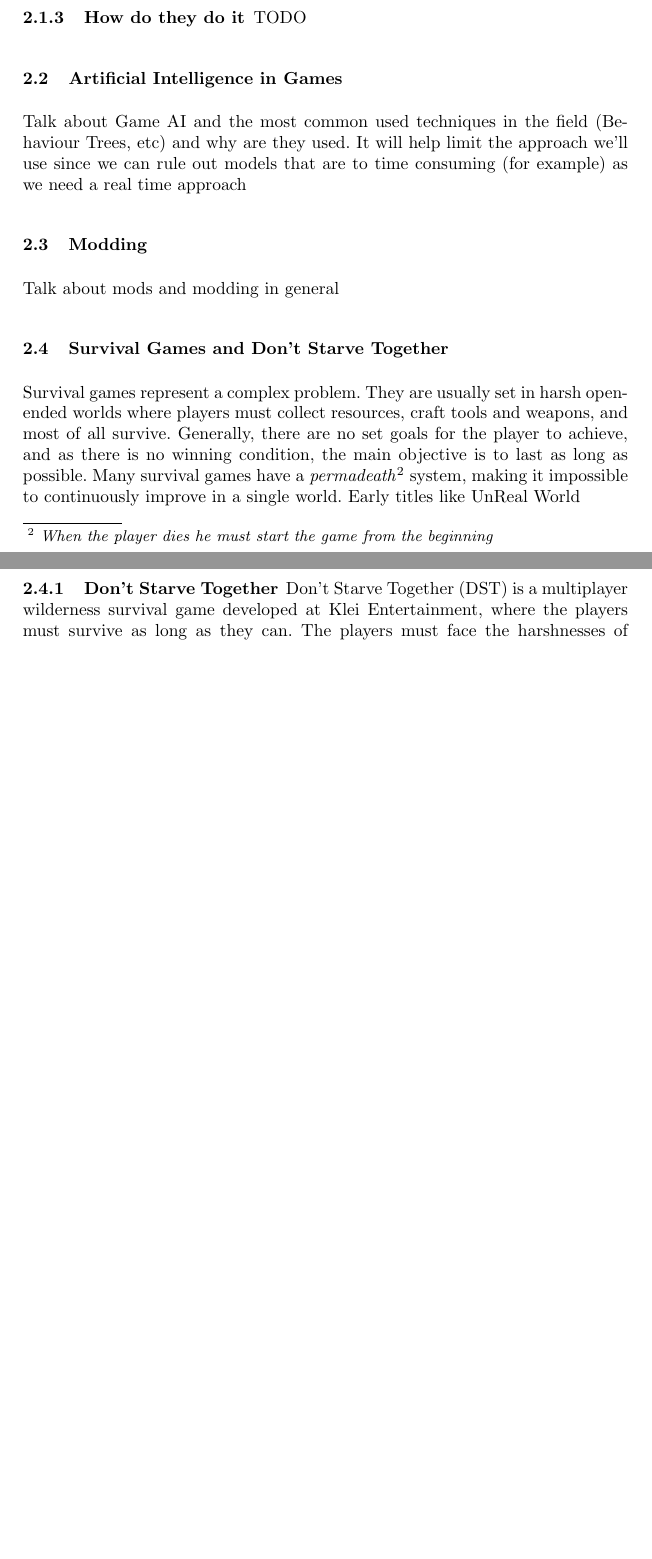
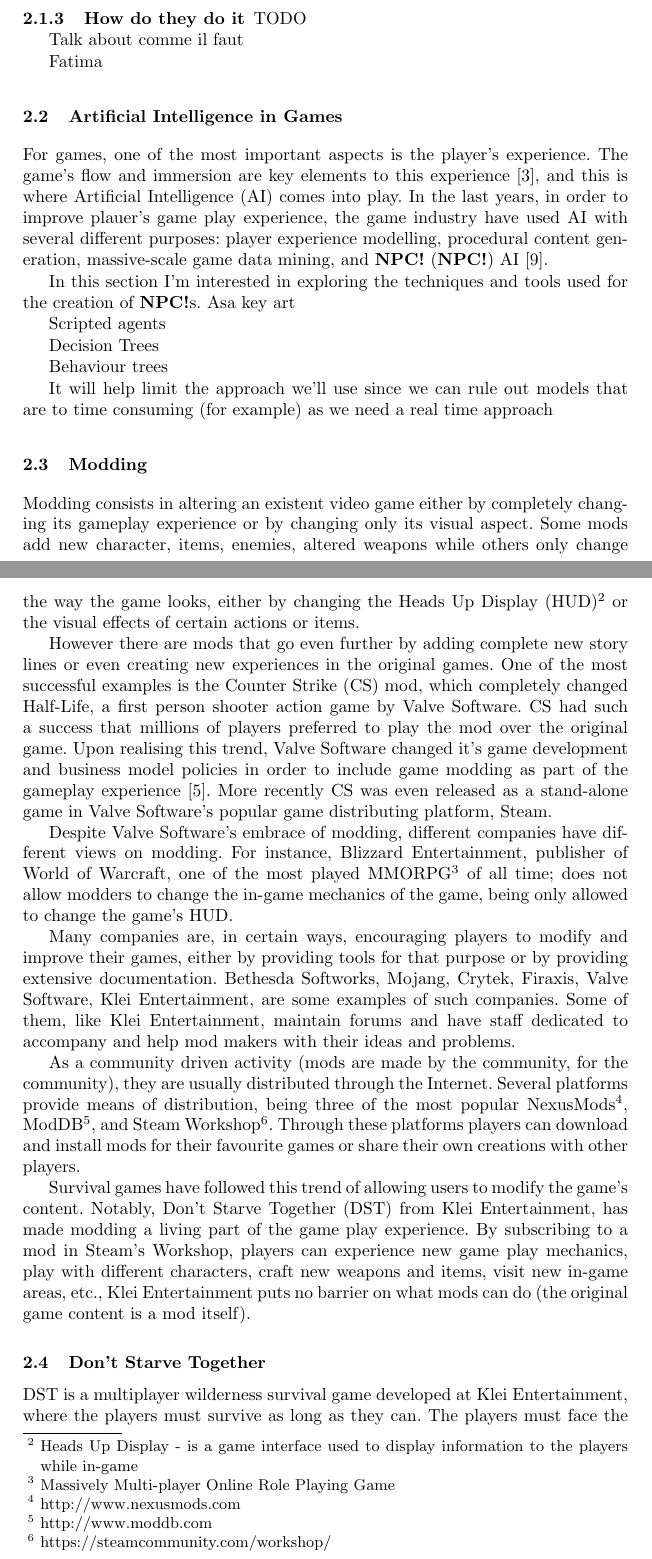
Before and after one commit to hineios/dissertation, a LaTeX thesis (main.tex, which reads references.bib, related-work.tex): two parts of pages 7 and 8 of 18 before the commit and two parts of pages 7 and 8 of 19 after it, joined at a grey line, cut so that both start at the same text, the shorter picture padded with empty space. Compiled offline with pdfLaTeX.

Commit message:
Finished modding section
started AI for games

```diff
--- a/references.bib
+++ b/references.bib
@@ -73,0 +124,4 @@
+ publisher = {ACM},
+ address = {New York, NY, USA},
+ keywords = {game AI flagships, game artificial intelligence, game data mining, player experience modeling, procedural content generation},
+}
--- a/related-work.tex
+++ b/related-work.tex
@@ -101,21 +101,56 @@
 \subsubsection{How do they do it}
 TODO
 
+Talk about comme il faut
+
+Fatima
+
+
 \subsection{Artificial Intelligence in Games}
-Talk about Game AI and the most common used techniques in the field (Behaviour Trees, etc) and why are they used.
+
+For games, one of the most important aspects is the player's experience.
+The game's flow and immersion are key elements to this experience \cite{ijsselsteijn:userexperience}, and this is where \ac{AI} comes into play.
+In the last years, in order to improve plauer's game play experience, the game industry have used \ac{AI} with several different purposes: player experience modelling, procedural content generation, massive-scale game data mining, and \ac{NPC} \ac{AI} \cite{yannakakis:gameairevisited}.
+
+In this section I'm interested in exploring the techniques and tools used for the creation of \ac{NPC}s.
+Asa key art
+
+
+Scripted agents
+
+Decision Trees
+
+Behaviour trees
+
 It will help limit the approach we'll use since we can rule out models that are to time consuming (for example) as we need a real time approach
 
 \subsection{Modding}
-Talk about mods and modding in general
+Modding consists in altering an existent video game either by completely changing its gameplay experience or by changing only its visual aspect.
+Some mods add new character, items, enemies, altered weapons while others only change the way the game looks, either by changing the \ac{HUD}\footnote{Heads Up Display - is a game interface used to display information to the players while in-game} or the visual effects of certain actions or items.
 
-\subsection{Survival Games and Don't Starve Together}
-Survival games represent a complex problem.
-They are usually set in harsh open-ended worlds where players must collect resources, craft tools and weapons, and most of all survive.
-Generally, there are no set goals for the player to achieve, and as there is no winning condition, the main objective is to last as long as possible.
-Many survival games have a \textit{permadeath}\footnote{\textit{When the player dies he must start the game from the beginning}} system, making it impossible to continuously improve in a single world.
-Early titles like UnReal World
+However there are mods that go even further by adding complete new story lines or even creating new experiences in the original games.
+One of the most successful examples is the \ac{CS} mod, which completely changed Half-Life, a first person shooter action game by Valve Software.
+\ac{CS} had such a success that millions of players preferred to play the mod over the original game.
+Upon realising this trend, Valve Software changed it's game development and business model policies in order to include game modding as part of the gameplay experience \cite{scacchi:mods}.
+More recently \ac{CS} was even released as a stand-alone game in Valve Software's popular game distributing platform, Steam.
 
-\subsubsection{Don't Starve Together}
+Despite Valve Software's embrace of modding, different companies have different views on modding.
+For instance, Blizzard Entertainment, publisher of World of Warcraft, one of the most played MMORPG\footnote{Massively Multi-player Online Role Playing Game} of all time; does not allow modders to change the in-game mechanics of the game, being only allowed to change the game's \ac{HUD}.
+
+Many companies are, in certain ways, encouraging players to modify and improve their games, either by providing tools for that purpose or by providing extensive documentation.
+Bethesda Softworks, Mojang, Crytek, Firaxis, Valve Software, Klei Entertainment, are some examples of such companies.
+Some of them, like Klei Entertainment, maintain forums and have staff dedicated to accompany and help mod makers with their ideas and problems.
+
+As a community driven activity (mods are made by the community, for the community), they are usually distributed through the Internet.
+Several platforms provide means of distribution, being three of the most popular NexusMods\footnote{http://www.nexusmods.com}, ModDB\footnote{http://www.moddb.com}, and Steam Workshop\footnote{https://steamcommunity.com/workshop/}.
+Through these platforms players can download and install mods for their favourite games or share their own creations with other players.
+
+Survival games have followed this trend of allowing users to modify the game's content.
+Notably, \ac{DST} from Klei Entertainment, has made modding a living part of the game play experience.
+By subscribing to a mod in Steam's Workshop, players can experience new game play mechanics, play with different characters, craft new weapons and items, visit new in-game areas, etc., Klei Entertainment puts no barrier on what mods can do (the original game content is a mod itself).
+
+
+\subsection{Don't Starve Together}
 \ac{DST} is a multiplayer wilderness survival game developed at Klei Entertainment, where the players must survive as long as they can.
 The players must face the harshnesses of a procedurally generated world that is actively trying to kill them, either by cooperating or competing with each other.
 Each game can last and indefinite amount of time which is only determined by the players' ability to survive, the better you play the game, the longer you can last.
```
Also changed, not shown: acronyms.tex (+4 -0 lines), introduction.tex (+1 -1 lines), references.bib (50 more changed lines), related-work.tex (8 more changed lines).
